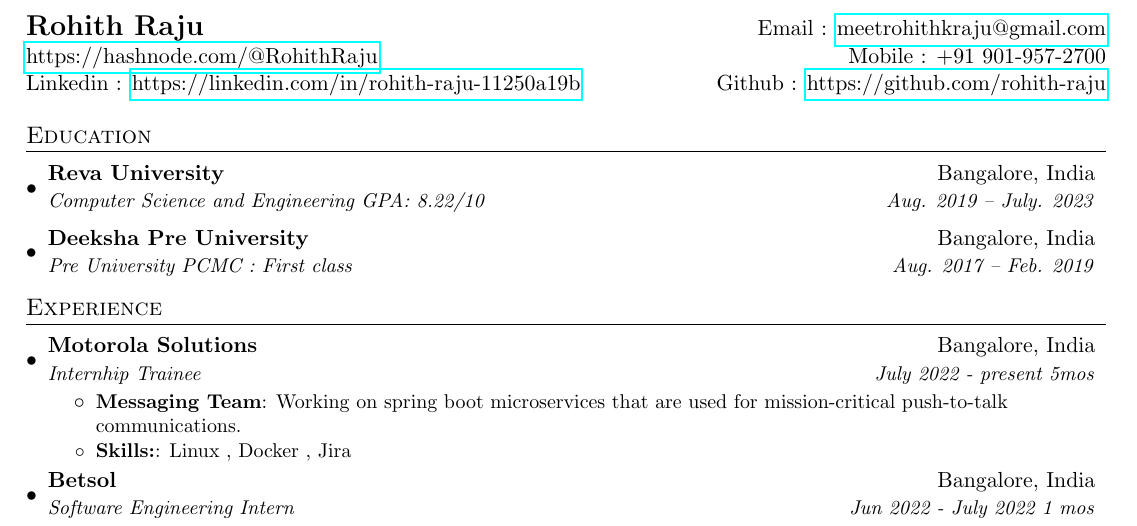
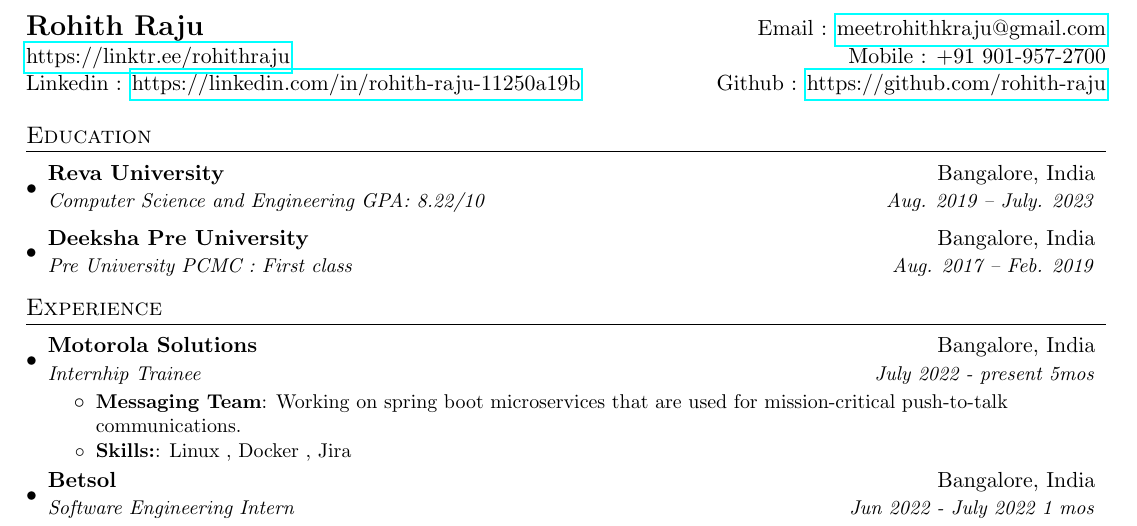
Before and after one commit to Rohith-Raju/Resume, a LaTeX CV (resume.tex): part of the page, cut so that both start at the same text. Compiled offline with pdfLaTeX.

Commit message:
added linktree

```diff
--- a/resume.tex
+++ b/resume.tex
@@ -69,7 +69,7 @@
 %----------HEADING-----------------
 \begin{tabular*}{\textwidth}{l@{\extracolsep{\fill}}r}
   \textbf{{\Large Rohith Raju}} & Email : \href{mailto:meetrohithkraju@gmail.com}{meetrohithkraju@gmail.com}\\
-  \href{https://hashnode.com/@RohithRaju}{https://hashnode.com/@RohithRaju} & Mobile : +91 901-957-2700 \\
+  \href{https://linktr.ee/rohithraju}{https://linktr.ee/rohithraju} & Mobile : +91 901-957-2700 \\
   Linkedin : \href{https://linkedin.com/in/rohith-raju-11250a19b}{https://linkedin.com/in/rohith-raju-11250a19b} &Github : \href{https://github.com/rohith-raju}{https://github.com/rohith-raju}
 \end{tabular*}
 
```
